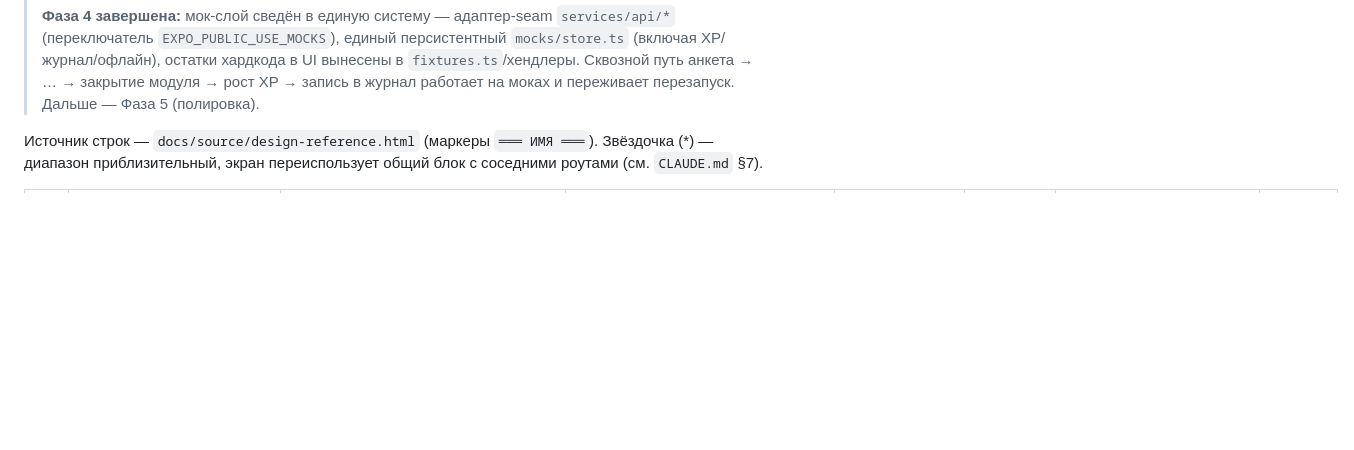
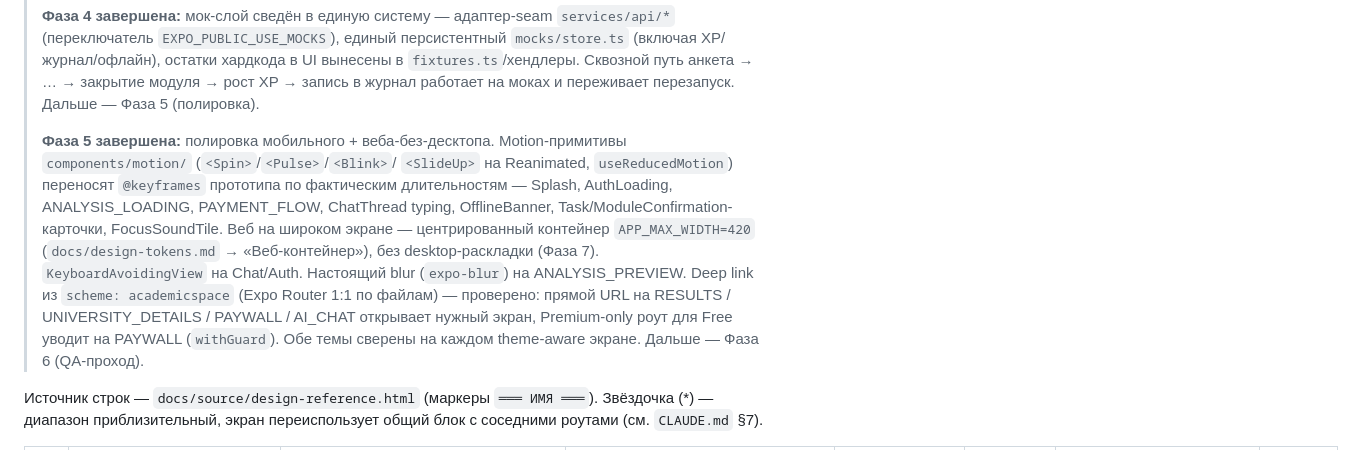
Before and after one commit to Qoziwe/AcademicSpace, a Markdown page: docs/screen-inventory.md, the part around the change. Drawn GitHub-style; blank space fills up the shorter version.

Commit message:
docs(screen-inventory): отметка о завершении Фазы 5
Co-Authored-By: Claude Sonnet 5 <noreply@anthropic.com>

```diff
--- a/docs/screen-inventory.md
+++ b/docs/screen-inventory.md
@@ -16,6 +16,21 @@
 > хардкода в UI вынесены в `fixtures.ts`/хендлеры. Сквозной путь
 > анкета → … → закрытие модуля → рост XP → запись в журнал работает на
 > моках и переживает перезапуск. Дальше — Фаза 5 (полировка).
+>
+> **Фаза 5 завершена:** полировка мобильного + веба-без-десктопа.
+> Motion-примитивы `components/motion/` (`<Spin>`/`<Pulse>`/`<Blink>`/
+> `<SlideUp>` на Reanimated, `useReducedMotion`) переносят `@keyframes`
+> прототипа по фактическим длительностям — Splash, AuthLoading,
+> ANALYSIS_LOADING, PAYMENT_FLOW, ChatThread typing, OfflineBanner,
+> Task/ModuleConfirmation-карточки, FocusSoundTile. Веб на широком экране —
+> центрированный контейнер `APP_MAX_WIDTH=420` (`docs/design-tokens.md` →
+> «Веб-контейнер»), без desktop-раскладки (Фаза 7). `KeyboardAvoidingView`
+> на Chat/Auth. Настоящий blur (`expo-blur`) на ANALYSIS_PREVIEW. Deep link
+> из `scheme: academicspace` (Expo Router 1:1 по файлам) — проверено:
+> прямой URL на RESULTS / UNIVERSITY_DETAILS / PAYWALL / AI_CHAT
+> открывает нужный экран, Premium-only роут для Free уводит на PAYWALL
+> (`withGuard`). Обе темы сверены на каждом theme-aware экране. Дальше —
+> Фаза 6 (QA-проход).
 
 Источник строк — `docs/source/design-reference.html` (маркеры
 `═══ ИМЯ ═══`). Звёздочка (*) — диапазон приблизительный, экран
```
